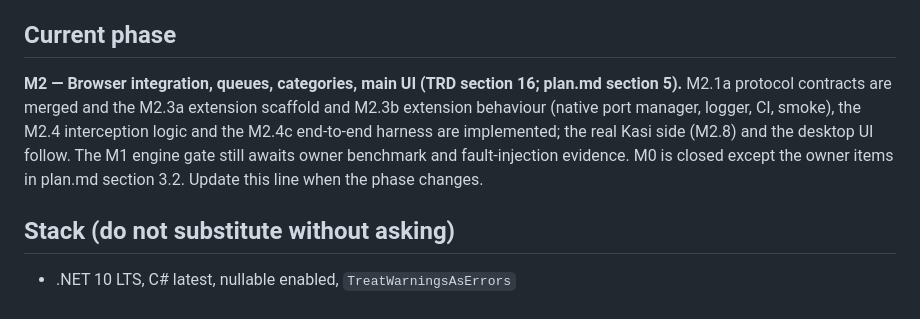
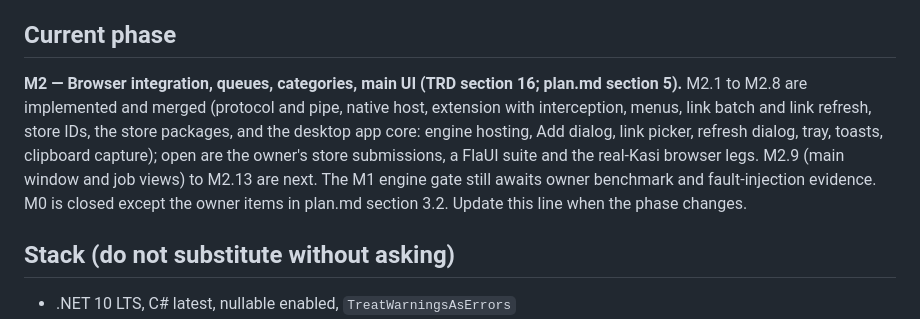
Before and after one commit to emartsoft/kasi-dm, a Markdown page: CLAUDE.md, the part around the change. Rendered like a GitHub page.

```diff
--- a/CLAUDE.md
+++ b/CLAUDE.md
@@ -17,7 +17,7 @@ Always cite requirement IDs (KASI-…) and test case IDs (TC-…) in plans, comm
 
 ## Current phase
 
-**M2 — Browser integration, queues, categories, main UI (TRD section 16; plan.md section 5).** M2.1a protocol contracts are merged and the M2.3a extension scaffold and M2.3b extension behaviour (native port manager, logger, CI, smoke), the M2.4 interception logic and the M2.4c end-to-end harness are implemented; the real Kasi side (M2.8) and the desktop UI follow. The M1 engine gate still awaits owner benchmark and fault-injection evidence. M0 is closed except the owner items in plan.md section 3.2. Update this line when the phase changes.
+**M2 — Browser integration, queues, categories, main UI (TRD section 16; plan.md section 5).** M2.1 to M2.8 are implemented and merged (protocol and pipe, native host, extension with interception, menus, link batch and link refresh, store IDs, the store packages, and the desktop app core: engine hosting, Add dialog, link picker, refresh dialog, tray, toasts, clipboard capture); open are the owner's store submissions, a FlaUI suite and the real-Kasi browser legs. M2.9 (main window and job views) to M2.13 are next. The M1 engine gate still awaits owner benchmark and fault-injection evidence. M0 is closed except the owner items in plan.md section 3.2. Update this line when the phase changes.
 
 ## Stack (do not substitute without asking)
 
```
Also changed, not shown: docs/plans/m2-1.md (+2 -2 lines), plan.md (+13 -13 lines).
